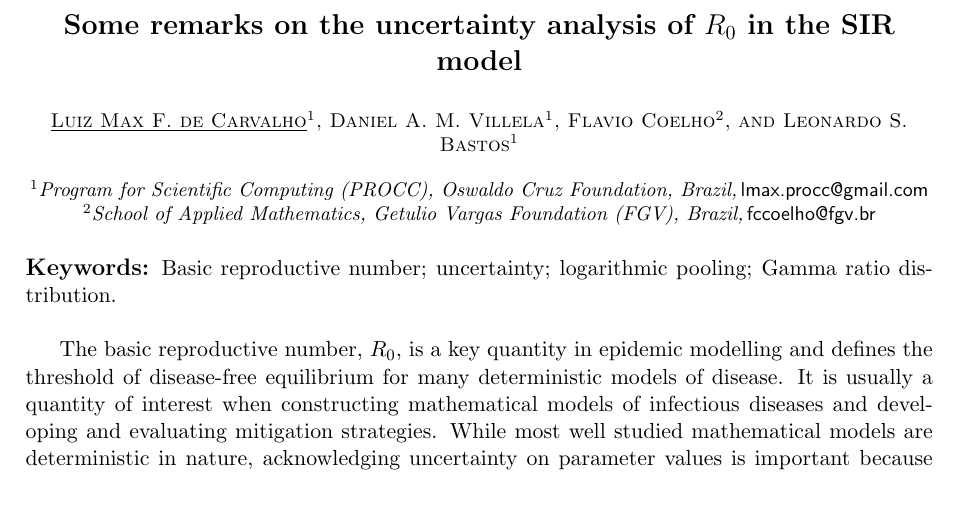
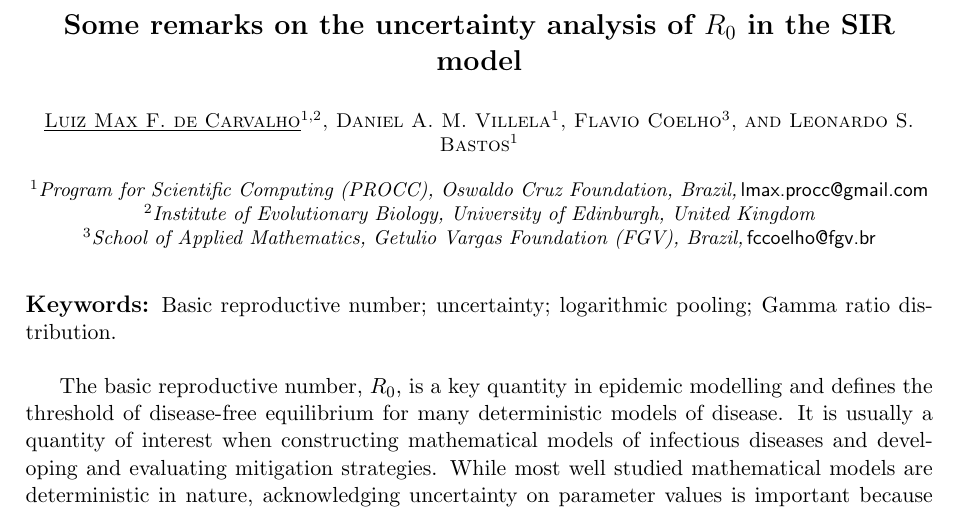
Before and after one commit to maxbiostat/R0_uncertainty, a LaTeX document (R0_uncertainty_short.tex): part of page 1 of 2 before the commit and part of page 1 of 3 after it, cut so that both start at the same text. Compiled offline with pdfLaTeX.

Commit message:
Affiliations...

```diff
--- a/R0_uncertainty_short.tex
+++ b/R0_uncertainty_short.tex
@@ -34,7 +34,7 @@
 \setlength{\affilsep}{1em}
 \newcommand{\smalllineskip}{\baselineskip=15pt}
 \newcommand{\emailaddress}[1]{{\sf#1}}
-\newcommand{\speaker}[1]{\author{\underline{#1}}}
+\newcommand{\speaker}[1]{\author[1,2]{\underline{#1}}}
 \newcommand{\speakeraffil}[1]{\affil{#1}}
 \let\LaTeXtitle\title
 \renewcommand{\title}[1]{\LaTeXtitle{\Large{\textbf{#1}}}}
@@ -43,14 +43,14 @@
 \title{Some remarks on the uncertainty analysis of $R_0$ in the SIR model}
 
 \speaker{Luiz Max F. de Carvalho} % Write speaker name here
-
 \author[1]{Daniel A. M. Villela}
-\author[2]{Flavio Coelho}
+\author[3]{Flavio Coelho}
 \author[1]{Leonardo S. Bastos}
 
 %%AFFILIATIONS
 \speakeraffil{Program for Scientific Computing (PROCC), Oswaldo Cruz Foundation, Brazil,\,\emailaddress{lmax.procc@gmail.com}} % Write affiliation/s of the speaker here.
-\affil[2]{School of Applied Mathematics, Getulio Vargas Foundation (FGV), Brazil,\,\emailaddress{fccoelho@fgv.br}} % Write affiliation/s of the first co-author here, if there is any. If not, remove the line.
+\affil[2]{Institute of Evolutionary Biology, University of Edinburgh, United Kingdom} % Write affiliation/s of the first co-author here, if there is any. If not, remove the line.
+\affil[3]{School of Applied Mathematics, Getulio Vargas Foundation (FGV), Brazil,\,\emailaddress{fccoelho@fgv.br}} % Write affiliation/s of the first co-author here, if there is any. If not, remove the line.
 
 \date{\vspace{-6ex}} % Do not modify this line
 
```
Also changed, not shown: R0_uncertainty_short.pdf.
